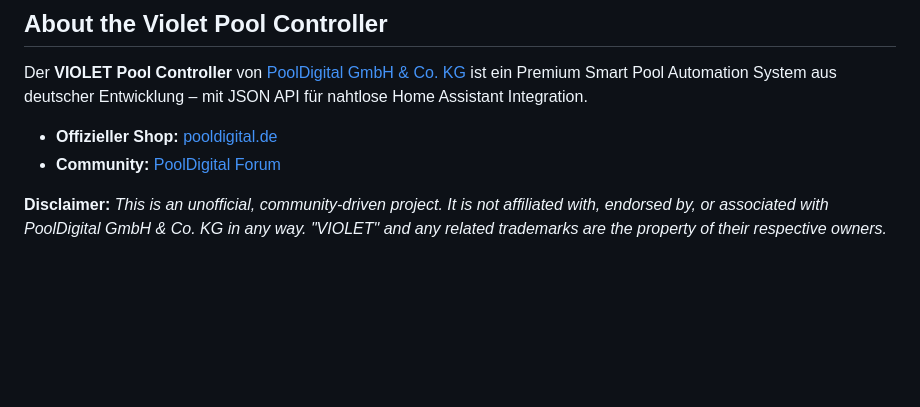
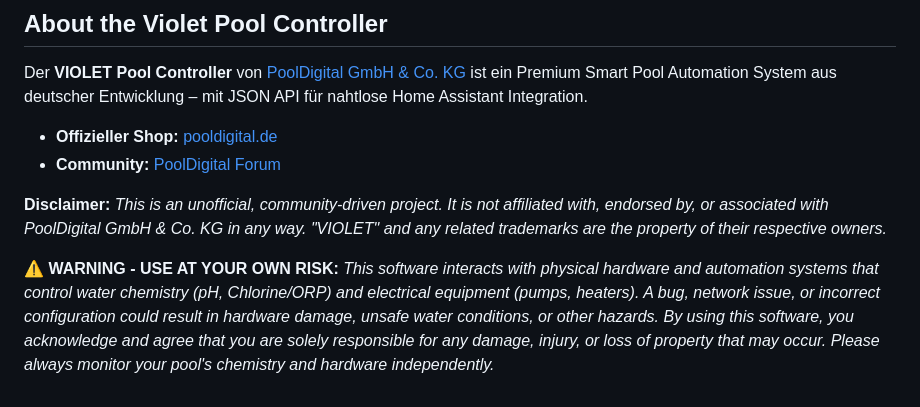
Before and after one commit to Xerolux/violet-poolController-api, a Markdown page: README.md, the part around the change. Drawn GitHub-style; blank space fills up the shorter version.

Commit message:
Docs: Add 'Use at your own risk' warning
- Added a prominent liability warning to the bottom of the README explicitly stating that the software controls physical pool hardware and water chemistry, and that users assume all risks for using it.

Co-authored-by: Xerolux <89860334+Xerolux@users.noreply.github.com>

```diff
--- a/README.md
+++ b/README.md
@@ -94,3 +94,6 @@ Der **VIOLET Pool Controller** von [PoolDigital GmbH & Co. KG](https://www.poold
 
 **Disclaimer:**
 *This is an unofficial, community-driven project. It is not affiliated with, endorsed by, or associated with PoolDigital GmbH & Co. KG in any way. "VIOLET" and any related trademarks are the property of their respective owners.*
+
+⚠️ **WARNING - USE AT YOUR OWN RISK:**
+*This software interacts with physical hardware and automation systems that control water chemistry (pH, Chlorine/ORP) and electrical equipment (pumps, heaters). A bug, network issue, or incorrect configuration could result in hardware damage, unsafe water conditions, or other hazards. By using this software, you acknowledge and agree that you are solely responsible for any damage, injury, or loss of property that may occur. Please always monitor your pool's chemistry and hardware independently.*
```
